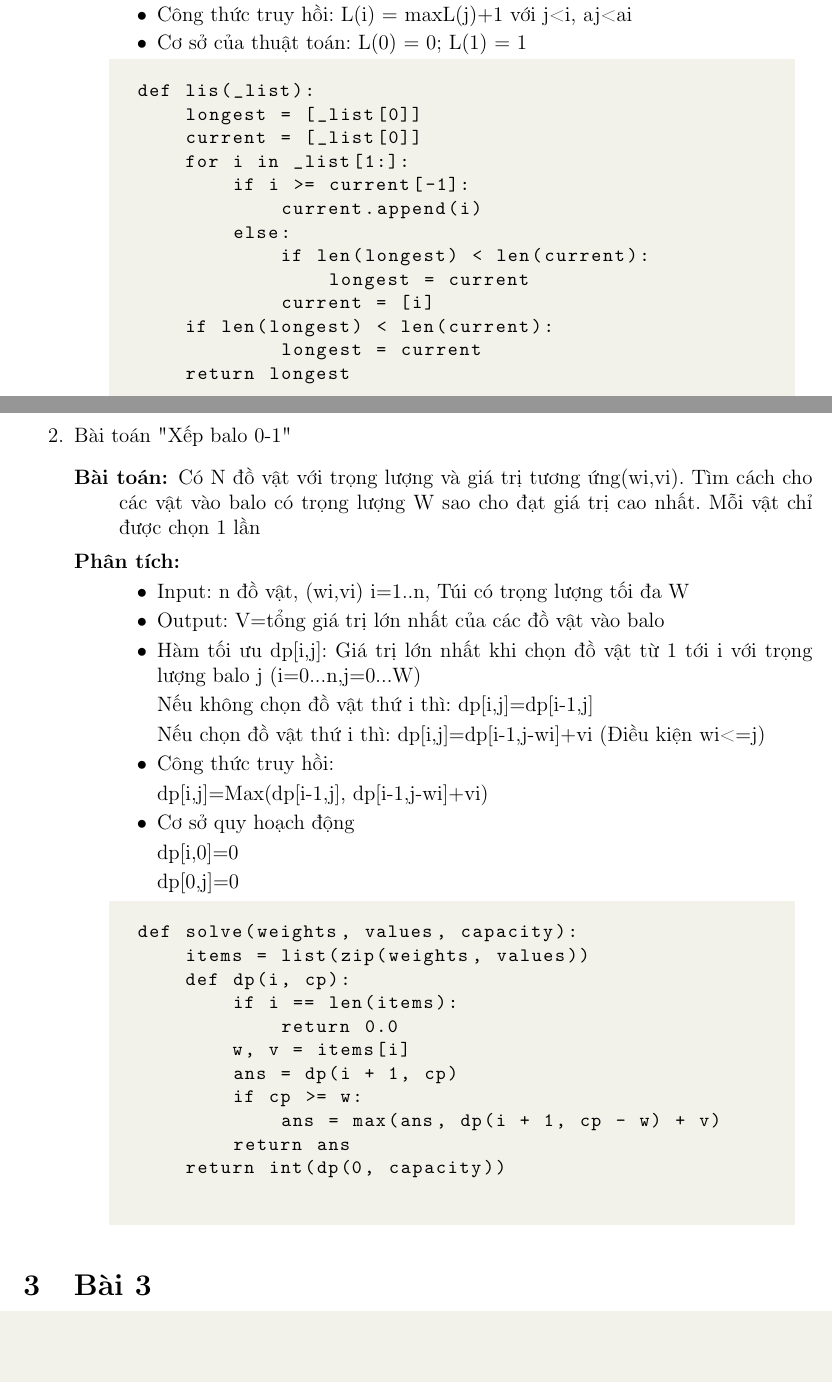
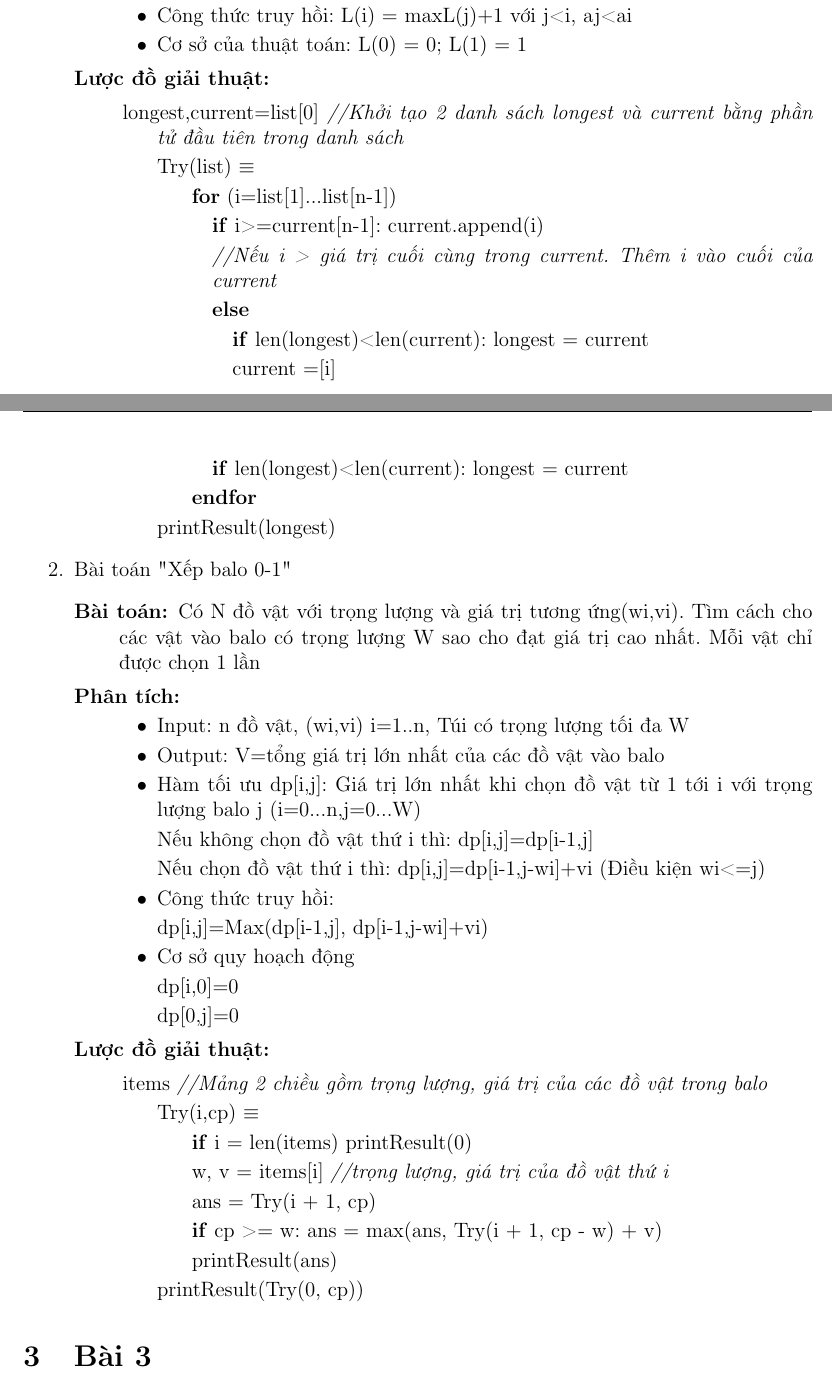
Before and after one commit to batman0911/dma_homework, a LaTeX document (hw_01/report/main.tex, which reads hw_01/report/sections/ex02.tex): two parts of pages 7 and 8 of 12, joined at a grey line, cut so that both start at the same text, the shorter picture padded with empty space. Compiled offline with pdfLaTeX.

Commit message:
change phần mã giả quy hoạch động và file code python

```diff
--- a/hw_01/report/sections/ex02.tex
+++ b/hw_01/report/sections/ex02.tex
@@ -320,21 +320,31 @@ Ta xét bài toán \textit{Liệt kê dãy k\_ary có độ dài n}
                 \item Công thức truy hồi: L(i) = max{L(j)}+1 với j<i, aj<ai
                 \item Cơ sở của thuật toán: L(0) = 0; L(1) = 1
             \end{itemize}
-            \begin{lstlisting}[style=algo]
-def lis(_list):
-    longest = [_list[0]]
-    current = [_list[0]]
-    for i in _list[1:]:
-        if i >= current[-1]:
-            current.append(i)
-        else:
-            if len(longest) < len(current):
-                longest = current
-            current = [i]
-    if len(longest) < len(current):
-            longest = current
-    return longest
-            \end{lstlisting}
+
+        \item[Lược đồ giải thuật:]
+        \item[]
+        \begin{itemize}
+            \item [] longest,current=list[0] \textit{//Khởi tạo 2 danh sách longest và current bằng phần tử đầu tiên trong danh sách}
+            \item [] Try(list) $\equiv$
+                \begin{itemize}
+                    \item [] \textbf{for} (i=list[1]...list[n-1])
+                    \item []
+                        \begin{itemize}
+                            \item[] \textbf{if} i>=current[n-1]: current.append(i)
+                            \item[]\textit{//Nếu i > giá trị cuối cùng trong current. Thêm i vào cuối của current}
+                            \item[] \textbf{else}
+                            \item[]
+                            \begin{itemize}
+                                \item [] \textbf{if} len(longest)<len(current): longest = current
+                                \item [] current =[i]
+                            \end{itemize}
+                            \item [] \textbf{if} len(longest)<len(current): longest = current
+                        \end{itemize}
+                        \item [] \textbf{endfor}
+                \end{itemize}
+
+            \item [] printResult(longest)
+        \end{itemize}
     \end{description}
 
 
@@ -356,19 +366,19 @@ def lis(_list):
                 \item[]dp[i,0]=0
                 \item[]dp[0,j]=0
             \end{itemize}
-
-        \begin{lstlisting}[style=algo]
-def solve(weights, values, capacity):
-    items = list(zip(weights, values))
-    def dp(i, cp):
-        if i == len(items):
-            return 0.0
-        w, v = items[i]
-        ans = dp(i + 1, cp)
-        if cp >= w:
-            ans = max(ans, dp(i + 1, cp - w) + v)
-        return ans
-    return int(dp(0, capacity))
-        \end{lstlisting}
+            \item[Lược đồ giải thuật:]
+            \item[]
+            \begin{itemize}
+                \item [] items \textit{//Mảng 2 chiều gồm trọng lượng, giá trị của các đồ vật trong balo}
+                \item [] Try(i,cp) $\equiv$
+                    \begin{itemize}
+                        \item [] \textbf{if} i = len(items) printResult(0)
+                        \item []w, v = items[i] \textit{//trọng lượng, giá trị của đồ vật thứ i}
+                        \item []ans = Try(i + 1, cp)
+                        \item []\textbf{if} cp >= w: ans = max(ans, Try(i + 1, cp - w) + v)
+                        \item []printResult(ans)
+                    \end{itemize}
+                \item [] printResult(Try(0, cp))
+            \end{itemize}
     \end{description}
 \end{enumerate}
```
Also changed, not shown: 1 other file.
